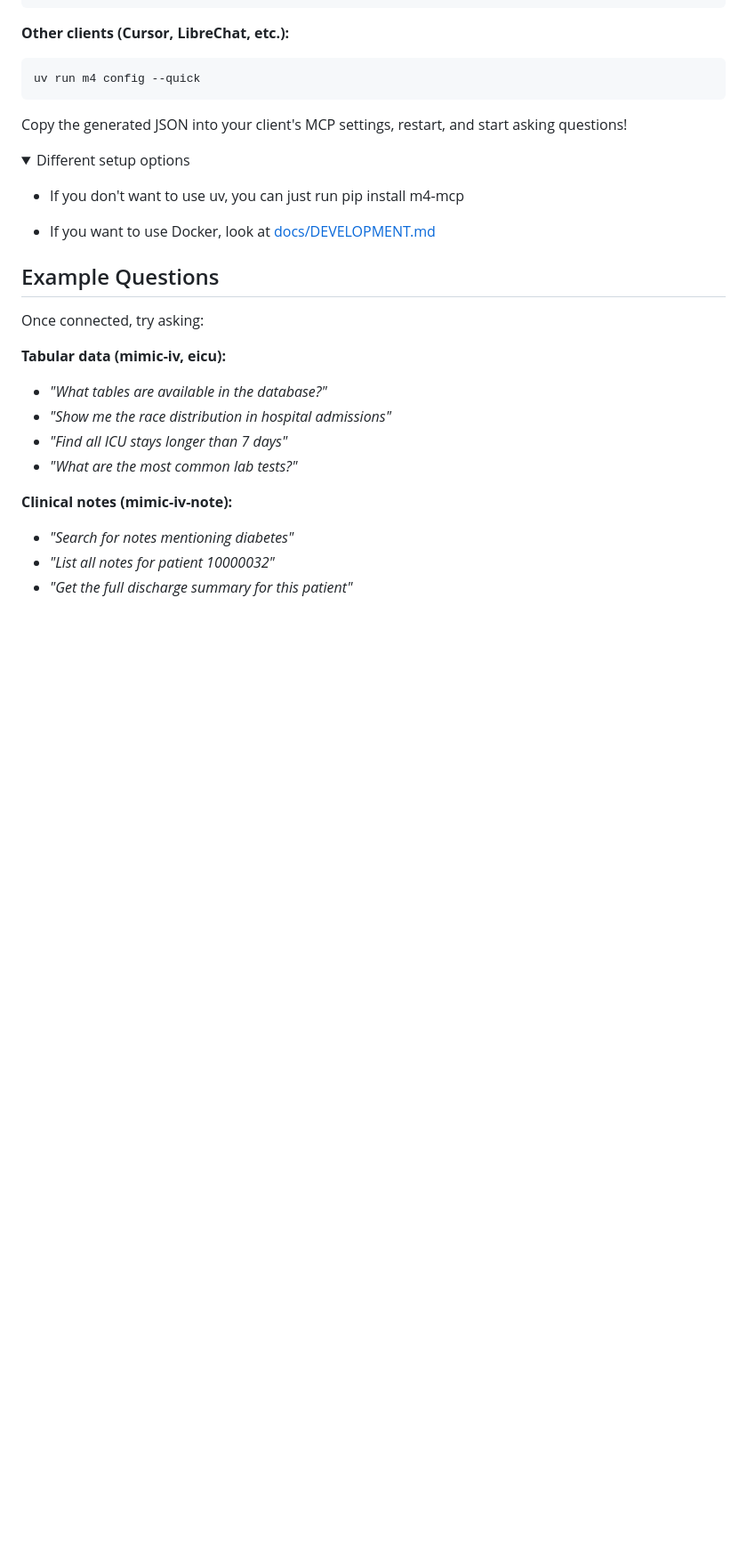
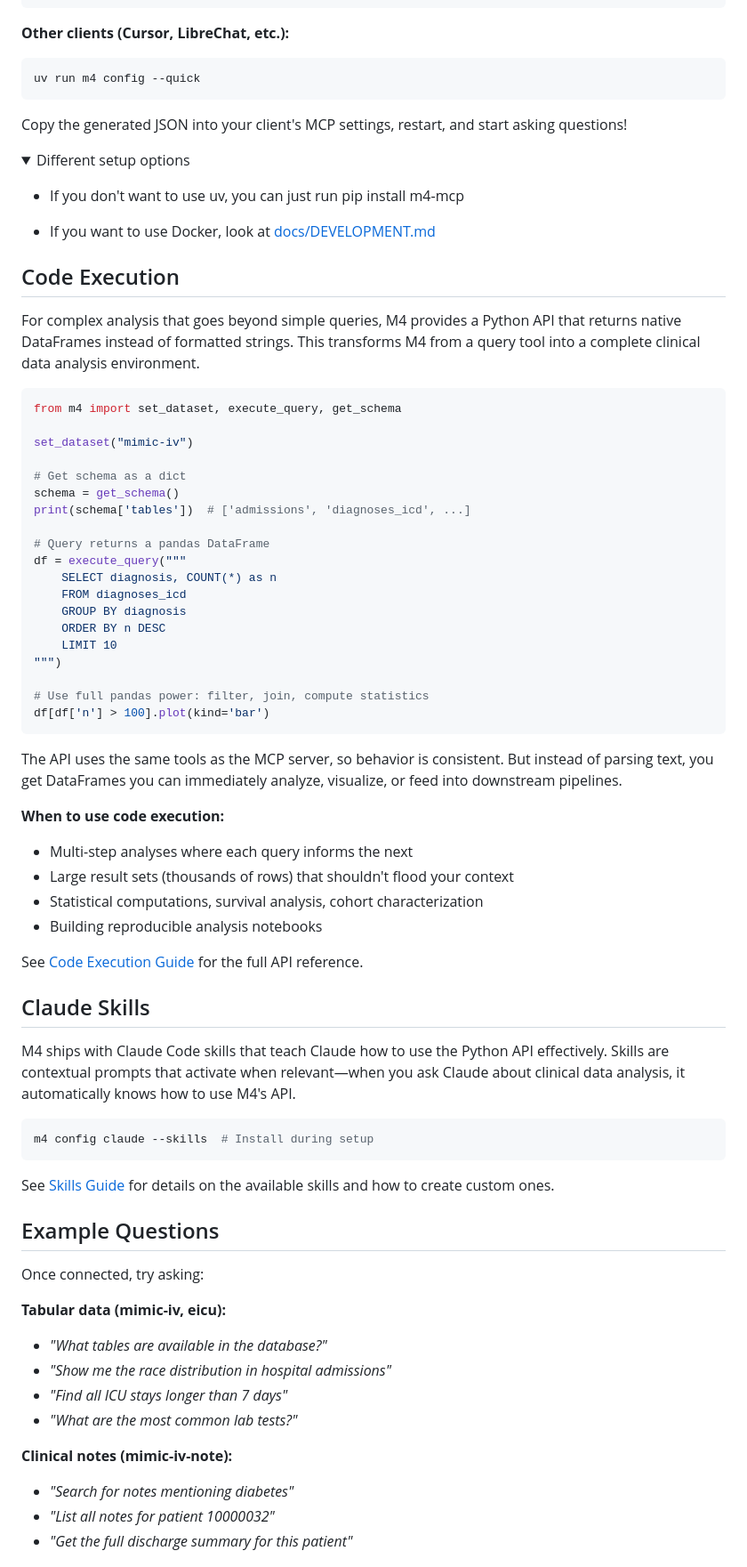
Before and after one commit to aramis00/m4, a Markdown page: README.md, the part around one of its changes. Shown at 89% size. Rendered like a GitHub page; folded sections open; blank space fills up the shorter version.

````diff
--- a/README.md
+++ b/README.md
@@ -67,6 +67,54 @@ Copy the generated JSON into your client's MCP settings, restart, and start aski
 
 * If you want to use Docker, look at <a href="docs/DEVELOPMENT.md">docs/DEVELOPMENT.md</a>
 </details>
+
+
+## Code Execution
+
+For complex analysis that goes beyond simple queries, M4 provides a Python API that returns native DataFrames instead of formatted strings. This transforms M4 from a query tool into a complete clinical data analysis environment.
+
+```python
+from m4 import set_dataset, execute_query, get_schema
+
+set_dataset("mimic-iv")
+
+# Get schema as a dict
+schema = get_schema()
+print(schema['tables'])  # ['admissions', 'diagnoses_icd', ...]
+
+# Query returns a pandas DataFrame
+df = execute_query("""
+    SELECT diagnosis, COUNT(*) as n
+    FROM diagnoses_icd
+    GROUP BY diagnosis
+    ORDER BY n DESC
+    LIMIT 10
+""")
+
+# Use full pandas power: filter, join, compute statistics
+df[df['n'] > 100].plot(kind='bar')
+```
+
+The API uses the same tools as the MCP server, so behavior is consistent. But instead of parsing text, you get DataFrames you can immediately analyze, visualize, or feed into downstream pipelines.
+
+**When to use code execution:**
+- Multi-step analyses where each query informs the next
+- Large result sets (thousands of rows) that shouldn't flood your context
+- Statistical computations, survival analysis, cohort characterization
+- Building reproducible analysis notebooks
+
+See [Code Execution Guide](docs/CODE_EXECUTION.md) for the full API reference.
+
+
+## Claude Skills
+
+M4 ships with Claude Code skills that teach Claude how to use the Python API effectively. Skills are contextual prompts that activate when relevant—when you ask Claude about clinical data analysis, it automatically knows how to use M4's API.
+
+```bash
+m4 config claude --skills  # Install during setup
+```
+
+See [Skills Guide](docs/SKILLS.md) for details on the available skills and how to create custom ones.
 
 
 ## Example Questions
````
Also changed, not shown: other parts of README.md (+4 -2 lines), docs/CODE_EXECUTION.md (added, +233 -0 lines), docs/SKILLS.md (added, +147 -0 lines).
